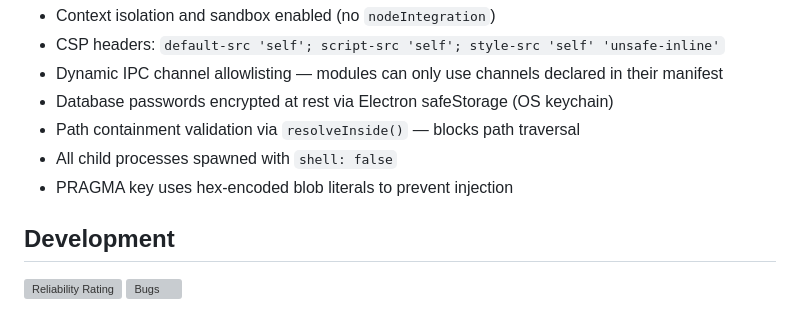
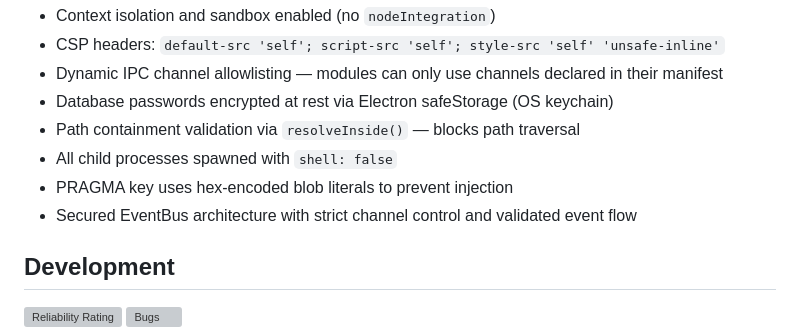
Before and after one commit to Rey-der/AutomataHub, a Markdown page: README.md, the part around the change. Rendered like a GitHub page; grey boxes are pictures that could not be loaded.

Commit message:
Document: Secured EventBus architecture in README
Added information about secured EventBus architecture.

```diff
--- a/README.md
+++ b/README.md
@@ -200,6 +200,7 @@ my-module/
 - Path containment validation via `resolveInside()` — blocks path traversal
 - All child processes spawned with `shell: false`
 - PRAGMA key uses hex-encoded blob literals to prevent injection
+- Secured EventBus architecture with strict channel control and validated event flow
 
 ## Development
 
```
